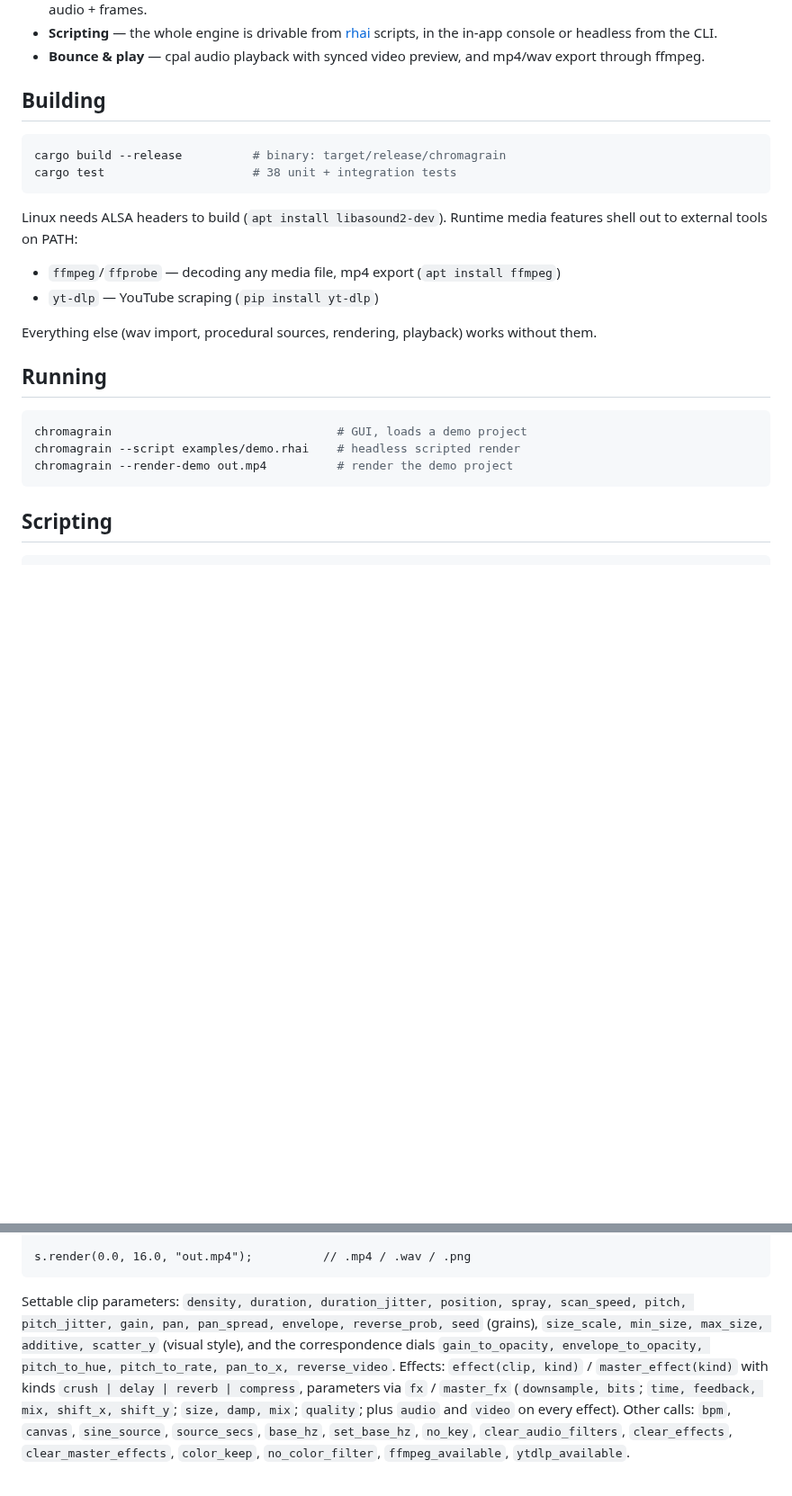
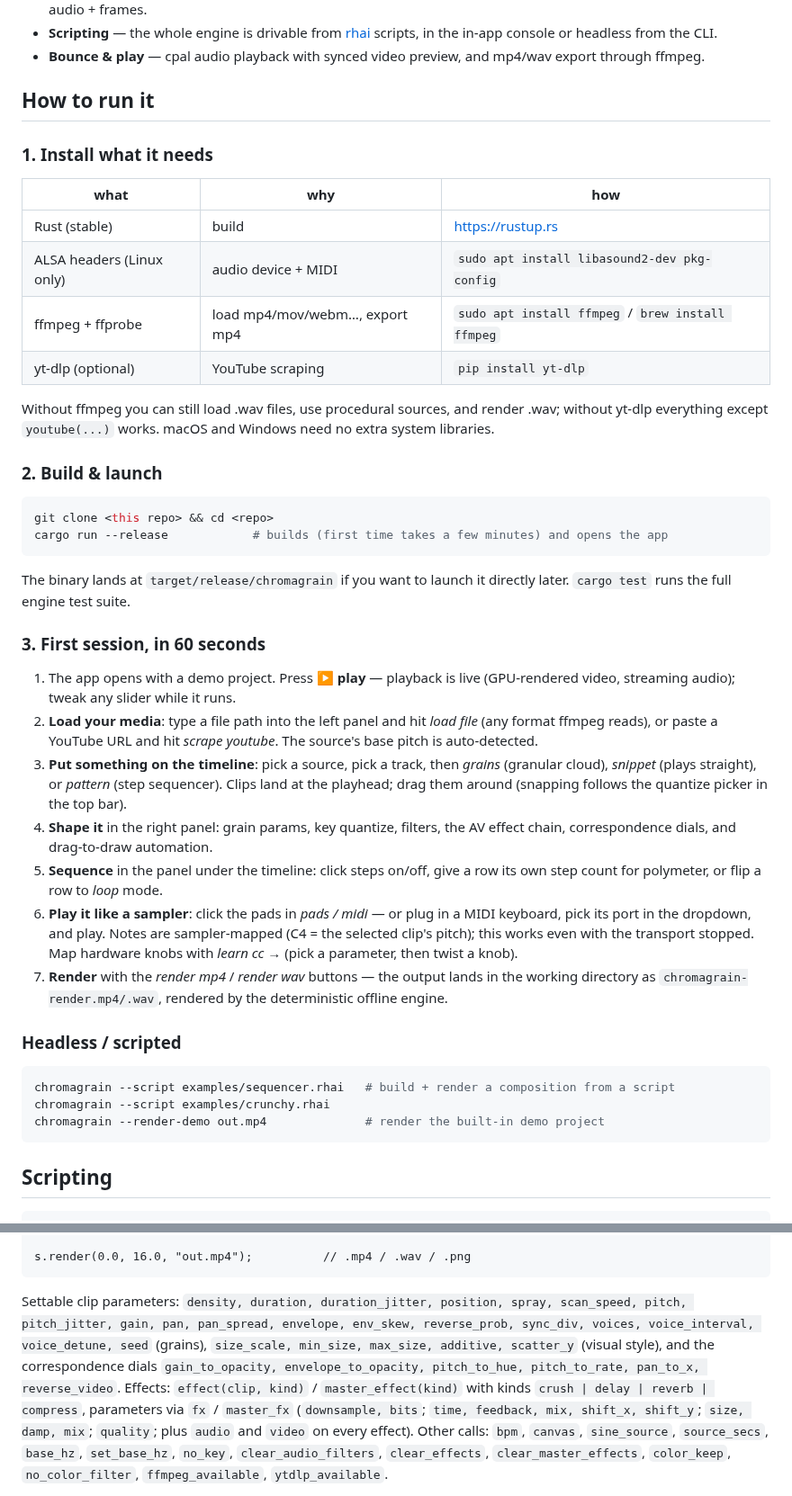
Before and after one commit to ardenschager/gray-area-hax, a Markdown page: README.md, 2 parts joined by grey strips. Shown at 90% size. Drawn GitHub-style; blank space fills up the shorter version.

````diff
--- a/README.md
+++ b/README.md
@@ -95,28 +105,61 @@ versa). It will be crunchy.
 - **Bounce & play** — cpal audio playback with synced video preview, and
   mp4/wav export through ffmpeg.
 
-## Building
+## How to run it
+
+### 1. Install what it needs
+
+| what | why | how |
+|------|-----|-----|
+| Rust (stable) | build | https://rustup.rs |
+| ALSA headers (Linux only) | audio device + MIDI | `sudo apt install libasound2-dev pkg-config` |
+| ffmpeg + ffprobe | load mp4/mov/webm…, export mp4 | `sudo apt install ffmpeg` / `brew install ffmpeg` |
+| yt-dlp (optional) | YouTube scraping | `pip install yt-dlp` |
+
+Without ffmpeg you can still load .wav files, use procedural sources, and
+render .wav; without yt-dlp everything except `youtube(...)` works.
+macOS and Windows need no extra system libraries.
+
+### 2. Build & launch
 
 ```sh
-cargo build --release          # binary: target/release/chromagrain
-cargo test                     # 38 unit + integration tests
+git clone <this repo> && cd <repo>
+cargo run --release            # builds (first time takes a few minutes) and opens the app
 ```
 
-Linux needs ALSA headers to build (`apt install libasound2-dev`). Runtime
-media features shell out to external tools on PATH:
+The binary lands at `target/release/chromagrain` if you want to launch it
+directly later. `cargo test` runs the full engine test suite.
 
-- `ffmpeg`/`ffprobe` — decoding any media file, mp4 export (`apt install ffmpeg`)
-- `yt-dlp` — YouTube scraping (`pip install yt-dlp`)
+### 3. First session, in 60 seconds
 
-Everything else (wav import, procedural sources, rendering, playback) works
-without them.
+1. The app opens with a demo project. Press **▶ play** — playback is live
+   (GPU-rendered video, streaming audio); tweak any slider while it runs.
+2. **Load your media**: type a file path into the left panel and hit
+   *load file* (any format ffmpeg reads), or paste a YouTube URL and hit
+   *scrape youtube*. The source's base pitch is auto-detected.
+3. **Put something on the timeline**: pick a source, pick a track, then
+   *grains* (granular cloud), *snippet* (plays straight), or *pattern*
+   (step sequencer). Clips land at the playhead; drag them around
+   (snapping follows the quantize picker in the top bar).
+4. **Shape it** in the right panel: grain params, key quantize, filters,
+   the AV effect chain, correspondence dials, and drag-to-draw automation.
+5. **Sequence** in the panel under the timeline: click steps on/off, give
+   a row its own step count for polymeter, or flip a row to *loop* mode.
+6. **Play it like a sampler**: click the pads in *pads / midi* — or plug
+   in a MIDI keyboard, pick its port in the dropdown, and play. Notes are
+   sampler-mapped (C4 = the selected clip's pitch); this works even with
+   the transport stopped. Map hardware knobs with *learn cc →* (pick a
+   parameter, then twist a knob).
+7. **Render** with the *render mp4* / *render wav* buttons — the output
+   lands in the working directory as `chromagrain-render.mp4/.wav`,
+   rendered by the deterministic offline engine.
 
-## Running
+### Headless / scripted
 
 ```sh
-chromagrain                                # GUI, loads a demo project
-chromagrain --script examples/demo.rhai    # headless scripted render
-chromagrain --render-demo out.mp4          # render the demo project
+chromagrain --script examples/sequencer.rhai   # build + render a composition from a script
+chromagrain --script examples/crunchy.rhai
+chromagrain --render-demo out.mp4              # render the built-in demo project
 ```
 
 ## Scripting
@@ -172,8 +215,9 @@ s.render(0.0, 16.0, "out.mp4");          // .mp4 / .wav / .png
 
 Settable clip parameters: `density, duration, duration_jitter, position,
 spray, scan_speed, pitch, pitch_jitter, gain, pan, pan_spread, envelope,
-reverse_prob, seed` (grains), `size_scale, min_size, max_size, additive,
-scatter_y` (visual style), and the correspondence dials `gain_to_opacity,
+env_skew, reverse_prob, sync_div, voices, voice_interval, voice_detune,
+seed` (grains), `size_scale, min_size, max_size, additive, scatter_y`
+(visual style), and the correspondence dials `gain_to_opacity,
 envelope_to_opacity, pitch_to_hue, pitch_to_rate, pan_to_x, reverse_video`.
 Effects: `effect(clip, kind)` / `master_effect(kind)` with kinds
 `crush | delay | reverb | compress`, parameters via `fx` / `master_fx`
````
Also changed, not shown: other parts of README.md (+16 -4 lines), docs/screenshot.png, 16 other files.
